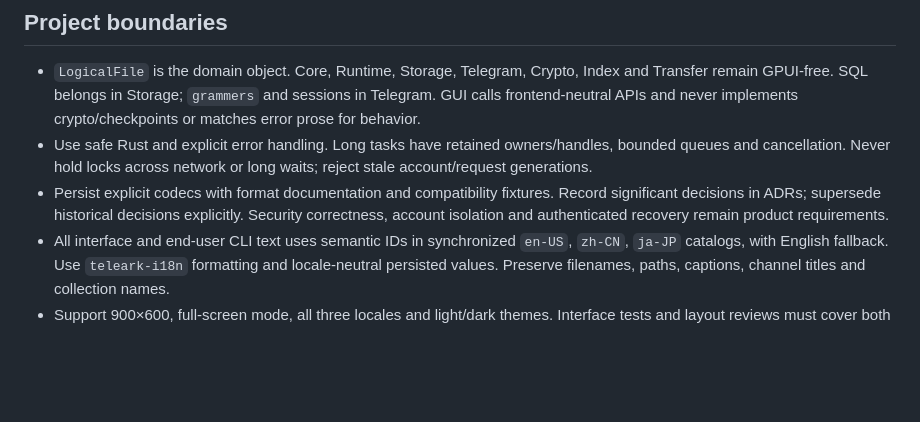
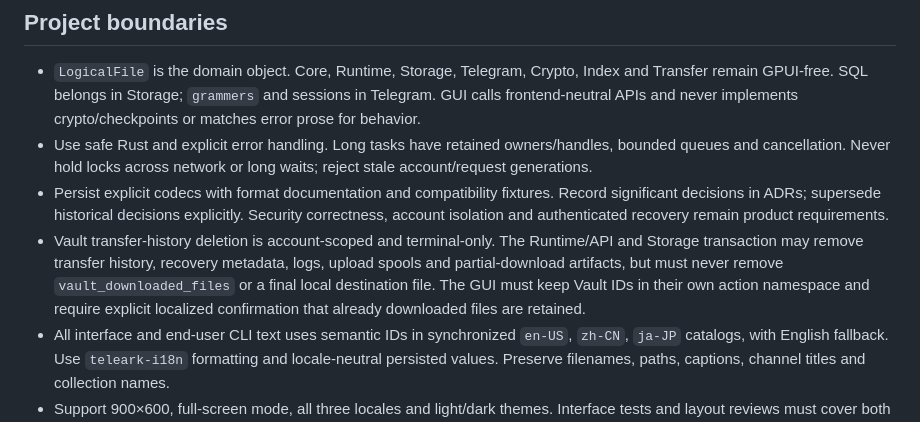
Before and after one commit to peppermintish/teleark, a Markdown page: AGENTS.md, the part around the change. Rendered like a GitHub page; blank space fills up the shorter version.

Commit message:
docs: document Vault history deletion safety

```diff
--- a/AGENTS.md
+++ b/AGENTS.md
@@ -27,6 +27,7 @@ Build a mature, reliable product. Complete authorized work, make routine impleme
 - `LogicalFile` is the domain object. Core, Runtime, Storage, Telegram, Crypto, Index and Transfer remain GPUI-free. SQL belongs in Storage; `grammers` and sessions in Telegram. GUI calls frontend-neutral APIs and never implements crypto/checkpoints or matches error prose for behavior.
 - Use safe Rust and explicit error handling. Long tasks have retained owners/handles, bounded queues and cancellation. Never hold locks across network or long waits; reject stale account/request generations.
 - Persist explicit codecs with format documentation and compatibility fixtures. Record significant decisions in ADRs; supersede historical decisions explicitly. Security correctness, account isolation and authenticated recovery remain product requirements.
+- Vault transfer-history deletion is account-scoped and terminal-only. The Runtime/API and Storage transaction may remove transfer history, recovery metadata, logs, upload spools and partial-download artifacts, but must never remove `vault_downloaded_files` or a final local destination file. The GUI must keep Vault IDs in their own action namespace and require explicit localized confirmation that already downloaded files are retained.
 - All interface and end-user CLI text uses semantic IDs in synchronized `en-US`, `zh-CN`, `ja-JP` catalogs, with English fallback. Use `teleark-i18n` formatting and locale-neutral persisted values. Preserve filenames, paths, captions, channel titles and collection names.
 - Support 900×600, full-screen mode, all three locales and light/dark themes. Interface tests and layout reviews must cover both 900×600 and actual full-screen mode. Visual previews and layout reviews use light mode only; automated tests may retain dark-theme coverage; a default-size or large window does not replace the full-screen check. Keep primary actions reachable and inspectors independently scrollable at both sizes. Reuse GPUI Kit and centralized theme/layout; use `--preview-ui` for layout checks. All list entries use the shared 24-point row height and 12-point text, with 34-point batch headers (about 1.4 rows); use shared icon/control sizes and keep complete truncated values accessible.
 - Use English (`en-US`) only for interface testing, visual previews, screenshots and layout reviews. Do not test interfaces in other languages or add other-language UI passes for localization checks.
```
